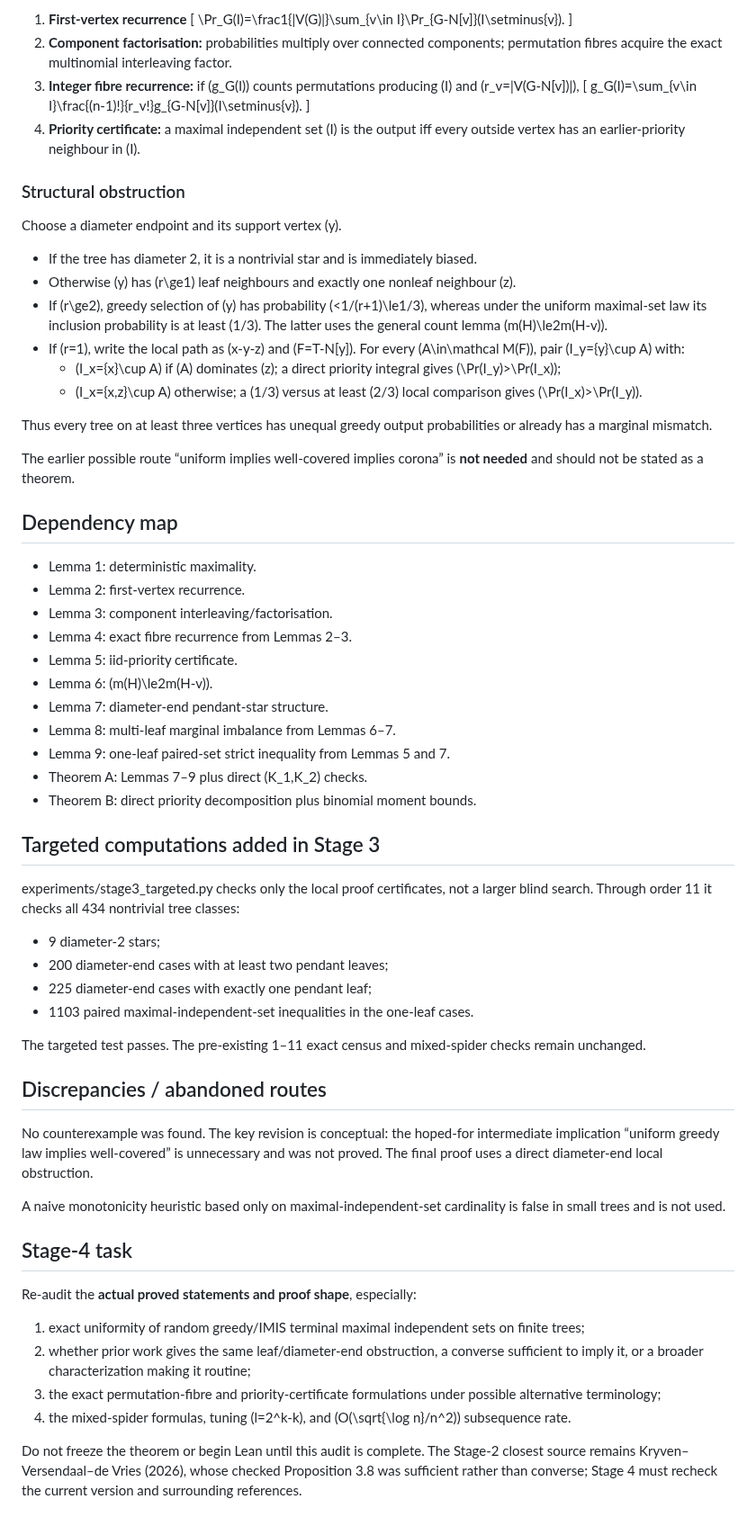
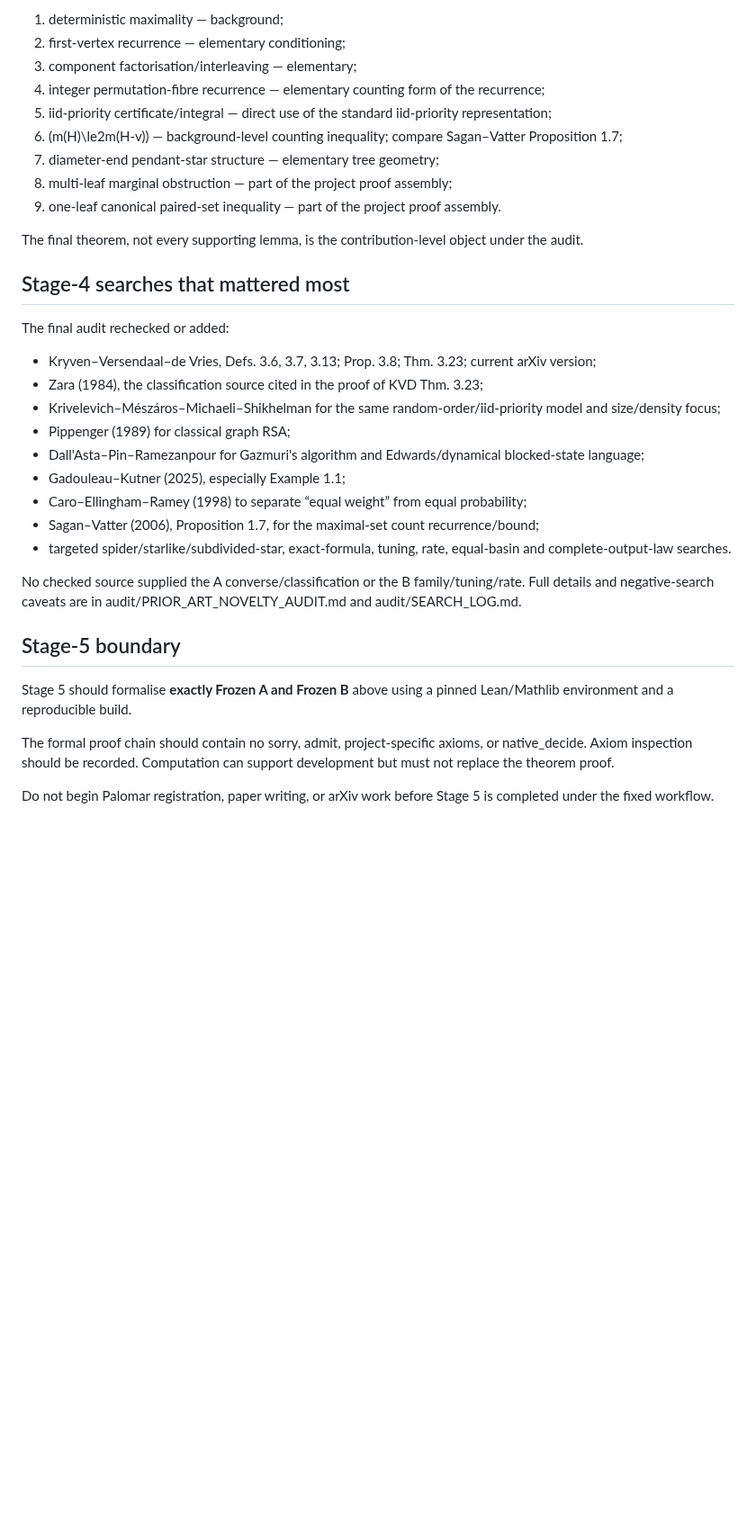
Before and after one commit to jfairfaxball-348/Greedy-Uniformity-on-Trees, a Markdown page: HANDOVER.md, the part around one of its changes. Shown at 90% size. Drawn GitHub-style; blank space fills up the shorter version.

Commit message:
stage 4: write formalisation handover

```diff
--- a/HANDOVER.md
+++ b/HANDOVER.md
@@ -46,68 +105,36 @@ The complete proof is in proof/INFORMAL_PROOF.md.
 
-1. **First-vertex recurrence**
-   \[
-   \Pr_G(I)=\frac1{|V(G)|}\sum_{v\in I}\Pr_{G-N[v]}(I\setminus\{v\}).
-   \]
-2. **Component factorisation:** probabilities multiply over connected components; permutation fibres acquire the exact multinomial interleaving factor.
-3. **Integer fibre recurrence:** if \(g_G(I)\) counts permutations producing \(I\) and \(r_v=|V(G-N[v])|\),
-   \[
-   g_G(I)=\sum_{v\in I}\frac{(n-1)!}{r_v!}g_{G-N[v]}(I\setminus\{v\}).
-   \]
-4. **Priority certificate:** a maximal independent set \(I\) is the output iff every outside vertex has an earlier-priority neighbour in \(I\).
+1. deterministic maximality — background;
+2. first-vertex recurrence — elementary conditioning;
+3. component factorisation/interleaving — elementary;
+4. integer permutation-fibre recurrence — elementary counting form of the recurrence;
+5. iid-priority certificate/integral — direct use of the standard iid-priority representation;
+6. \(m(H)\le2m(H-v)\) — background-level counting inequality; compare Sagan–Vatter Proposition 1.7;
+7. diameter-end pendant-star structure — elementary tree geometry;
+8. multi-leaf marginal obstruction — part of the project proof assembly;
+9. one-leaf canonical paired-set inequality — part of the project proof assembly.
 
-### Structural obstruction
+The final theorem, not every supporting lemma, is the contribution-level object under the audit.
 
-Choose a diameter endpoint and its support vertex \(y\).
+## Stage-4 searches that mattered most
 
-- If the tree has diameter 2, it is a nontrivial star and is immediately biased.
-- Otherwise \(y\) has \(r\ge1\) leaf neighbours and exactly one nonleaf neighbour \(z\).
-- If \(r\ge2\), greedy selection of \(y\) has probability \(<1/(r+1)\le1/3\), whereas under the uniform maximal-set law its inclusion probability is at least \(1/3\). The latter uses the general count lemma \(m(H)\le2m(H-v)\).
-- If \(r=1\), write the local path as \(x-y-z\) and \(F=T-N[y]\). For every \(A\in\mathcal M(F)\), pair \(I_y=\{y\}\cup A\) with:
-  - \(I_x=\{x\}\cup A\) if \(A\) dominates \(z\); a direct priority integral gives \(\Pr(I_y)>\Pr(I_x)\);
-  - \(I_x=\{x,z\}\cup A\) otherwise; a \(1/3\) versus at least \(2/3\) local comparison gives \(\Pr(I_x)>\Pr(I_y)\).
+The final audit rechecked or added:
 
-Thus every tree on at least three vertices has unequal greedy output probabilities or already has a marginal mismatch.
+- Kryven–Versendaal–de Vries, Defs. 3.6, 3.7, 3.13; Prop. 3.8; Thm. 3.23; current arXiv version;
+- Zara (1984), the classification source cited in the proof of KVD Thm. 3.23;
+- Krivelevich–Mészáros–Michaeli–Shikhelman for the same random-order/iid-priority model and size/density focus;
+- Pippenger (1989) for classical graph RSA;
+- Dall'Asta–Pin–Ramezanpour for Gazmuri's algorithm and Edwards/dynamical blocked-state language;
+- Gadouleau–Kutner (2025), especially Example 1.1;
+- Caro–Ellingham–Ramey (1998) to separate “equal weight” from equal probability;
+- Sagan–Vatter (2006), Proposition 1.7, for the maximal-set count recurrence/bound;
+- targeted spider/starlike/subdivided-star, exact-formula, tuning, rate, equal-basin and complete-output-law searches.
 
-The earlier possible route “uniform implies well-covered implies corona” is **not needed** and should not be stated as a theorem.
+No checked source supplied the A converse/classification or the B family/tuning/rate. Full details and negative-search caveats are in audit/PRIOR_ART_NOVELTY_AUDIT.md and audit/SEARCH_LOG.md.
 
-## Dependency map
+## Stage-5 boundary
 
-- Lemma 1: deterministic maximality.
-- Lemma 2: first-vertex recurrence.
-- Lemma 3: component interleaving/factorisation.
-- Lemma 4: exact fibre recurrence from Lemmas 2–3.
-- Lemma 5: iid-priority certificate.
-- Lemma 6: \(m(H)\le2m(H-v)\).
-- Lemma 7: diameter-end pendant-star structure.
-- Lemma 8: multi-leaf marginal imbalance from Lemmas 6–7.
-- Lemma 9: one-leaf paired-set strict inequality from Lemmas 5 and 7.
-- Theorem A: Lemmas 7–9 plus direct \(K_1,K_2\) checks.
-- Theorem B: direct priority decomposition plus binomial moment bounds.
+Stage 5 should formalise **exactly Frozen A and Frozen B** above using a pinned Lean/Mathlib environment and a reproducible build.
 
-## Targeted computations added in Stage 3
+The formal proof chain should contain no sorry, admit, project-specific axioms, or native_decide. Axiom inspection should be recorded. Computation can support development but must not replace the theorem proof.
 
-experiments/stage3_targeted.py checks only the local proof certificates, not a larger blind search. Through order 11 it checks all 434 nontrivial tree classes:
-
-- 9 diameter-2 stars;
-- 200 diameter-end cases with at least two pendant leaves;
-- 225 diameter-end cases with exactly one pendant leaf;
-- 1103 paired maximal-independent-set inequalities in the one-leaf cases.
-
-The targeted test passes. The pre-existing 1–11 exact census and mixed-spider checks remain unchanged.
-
-## Discrepancies / abandoned routes
-
-No counterexample was found. The key revision is conceptual: the hoped-for intermediate implication “uniform greedy law implies well-covered” is unnecessary and was not proved. The final proof uses a direct diameter-end local obstruction.
-
-A naive monotonicity heuristic based only on maximal-independent-set cardinality is false in small trees and is not used.
-
-## Stage-4 task
-
-Re-audit the **actual proved statements and proof shape**, especially:
-
-1. exact uniformity of random greedy/IMIS terminal maximal independent sets on finite trees;
-2. whether prior work gives the same leaf/diameter-end obstruction, a converse sufficient to imply it, or a broader characterization making it routine;
-3. the exact permutation-fibre and priority-certificate formulations under possible alternative terminology;
-4. the mixed-spider formulas, tuning \(l=2^k-k\), and \(O(\sqrt{\log n}/n^2)\) subsequence rate.
-
-Do not freeze the theorem or begin Lean until this audit is complete. The Stage-2 closest source remains Kryven–Versendaal–de Vries (2026), whose checked Proposition 3.8 was sufficient rather than converse; Stage 4 must recheck the current version and surrounding references.
+Do not begin Palomar registration, paper writing, or arXiv work before Stage 5 is completed under the fixed workflow.
```
Also changed, not shown: other parts of HANDOVER.md (+83 -24 lines).
